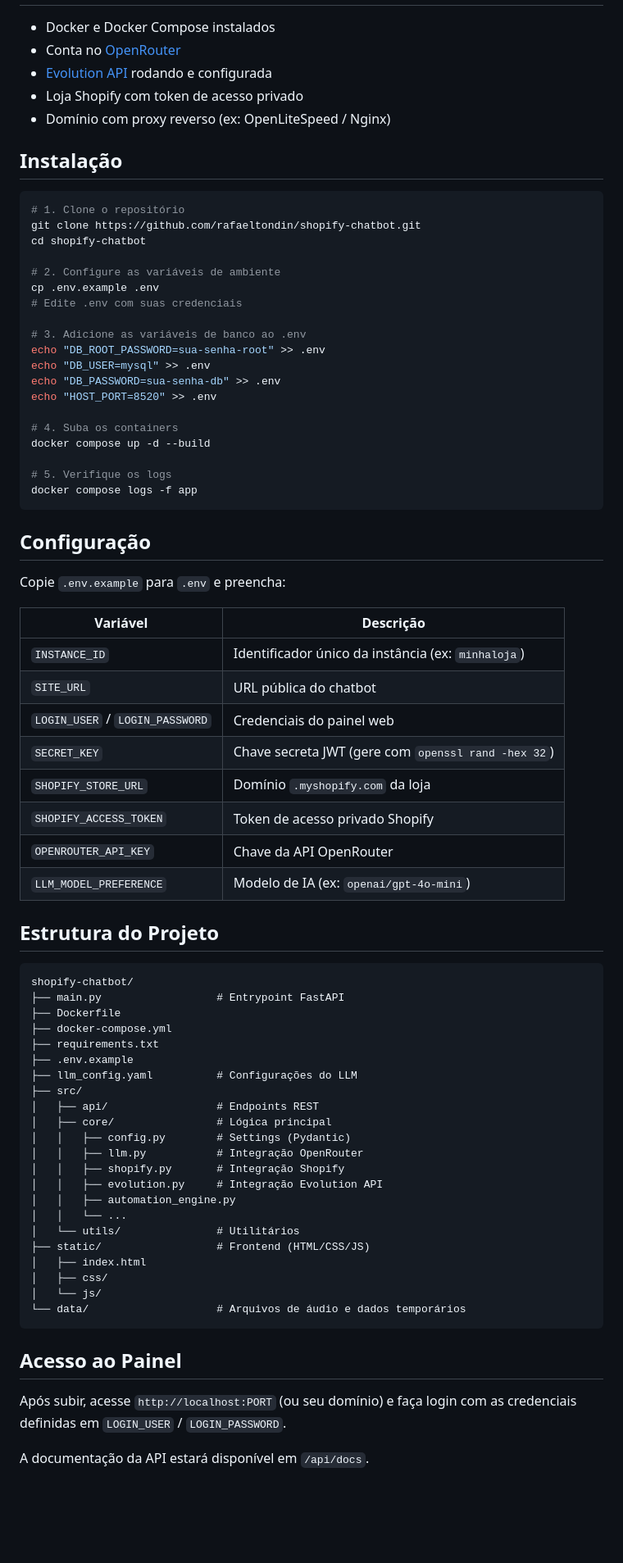
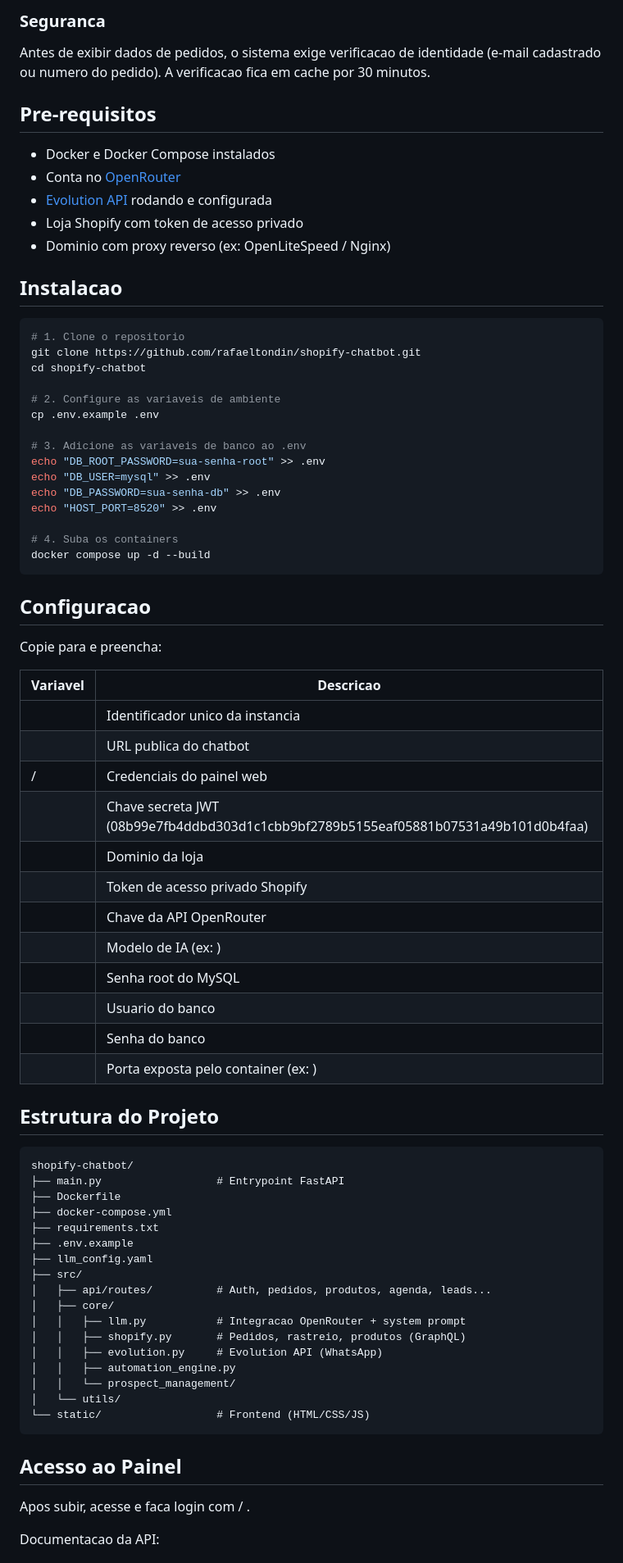
Before and after one commit to rafaeltondin/shopify-chatbot, a Markdown page: README.md, the part around one of its changes. Shown at 82% size. Rendered like a GitHub page; blank space fills up the shorter version.

Commit message:
docs: update README with order tracking features and carrier support
Co-Authored-By: Claude Sonnet 4.6 <noreply@anthropic.com>

````diff
--- a/README.md
+++ b/README.md
@@ -29,22 +59,25 @@ Chatbot de atendimento ao cliente via WhatsApp com integração nativa ao Shopif
+### Seguranca
+Antes de exibir dados de pedidos, o sistema exige verificacao de identidade (e-mail cadastrado ou numero do pedido). A verificacao fica em cache por 30 minutos.
+
+## Pre-requisitos
 
 - Docker e Docker Compose instalados
 - Conta no [OpenRouter](https://openrouter.ai)
 - [Evolution API](https://github.com/EvolutionAPI/evolution-api) rodando e configurada
 - Loja Shopify com token de acesso privado
-- Domínio com proxy reverso (ex: OpenLiteSpeed / Nginx)
+- Dominio com proxy reverso (ex: OpenLiteSpeed / Nginx)
 
-## Instalação
+## Instalacao
 
 ```bash
-# 1. Clone o repositório
+# 1. Clone o repositorio
 git clone https://github.com/rafaeltondin/shopify-chatbot.git
 cd shopify-chatbot
 
-# 2. Configure as variáveis de ambiente
+# 2. Configure as variaveis de ambiente
 cp .env.example .env
-# Edite .env com suas credenciais
 
-# 3. Adicione as variáveis de banco ao .env
+# 3. Adicione as variaveis de banco ao .env
 echo "DB_ROOT_PASSWORD=sua-senha-root" >> .env
 echo "DB_USER=mysql" >> .env
 echo "DB_PASSWORD=sua-senha-db" >> .env
@@ -52,25 +85,26 @@ echo "HOST_PORT=8520" >> .env
 
 # 4. Suba os containers
 docker compose up -d --build
-
-# 5. Verifique os logs
-docker compose logs -f app
 ```
 
-## Configuração
+## Configuracao
 
-Copie `.env.example` para `.env` e preencha:
+Copie  para  e preencha:
 
-| Variável | Descrição |
+| Variavel | Descricao |
 |----------|-----------|
-| `INSTANCE_ID` | Identificador único da instância (ex: `minhaloja`) |
-| `SITE_URL` | URL pública do chatbot |
-| `LOGIN_USER` / `LOGIN_PASSWORD` | Credenciais do painel web |
-| `SECRET_KEY` | Chave secreta JWT (gere com `openssl rand -hex 32`) |
-| `SHOPIFY_STORE_URL` | Domínio `.myshopify.com` da loja |
-| `SHOPIFY_ACCESS_TOKEN` | Token de acesso privado Shopify |
-| `OPENROUTER_API_KEY` | Chave da API OpenRouter |
-| `LLM_MODEL_PREFERENCE` | Modelo de IA (ex: `openai/gpt-4o-mini`) |
+|  | Identificador unico da instancia |
+|  | URL publica do chatbot |
+|  /  | Credenciais do painel web |
+|  | Chave secreta JWT (08b99e7fb4ddbd303d1c1cbb9bf2789b5155eaf05881b07531a49b101d0b4faa) |
+|  | Dominio  da loja |
+|  | Token de acesso privado Shopify |
+|  | Chave da API OpenRouter |
+|  | Modelo de IA (ex: ) |
+|  | Senha root do MySQL |
+|  | Usuario do banco |
+|  | Senha do banco |
+|  | Porta exposta pelo container (ex: ) |
 
 ## Estrutura do Projeto
 
@@ -81,27 +115,22 @@ shopify-chatbot/
 ├── docker-compose.yml
 ├── requirements.txt
 ├── .env.example
-├── llm_config.yaml          # Configurações do LLM
+├── llm_config.yaml
 ├── src/
-│   ├── api/                 # Endpoints REST
-│   ├── core/                # Lógica principal
-│   │   ├── config.py        # Settings (Pydantic)
-│   │   ├── llm.py           # Integração OpenRouter
-│   │   ├── shopify.py       # Integração Shopify
-│   │   ├── evolution.py     # Integração Evolution API
+│   ├── api/routes/          # Auth, pedidos, produtos, agenda, leads...
+│   ├── core/
+│   │   ├── llm.py           # Integracao OpenRouter + system prompt
+│   │   ├── shopify.py       # Pedidos, rastreio, produtos (GraphQL)
+│   │   ├── evolution.py     # Evolution API (WhatsApp)
 │   │   ├── automation_engine.py
-│   │   └── ...
-│   └── utils/               # Utilitários
-├── static/                  # Frontend (HTML/CSS/JS)
-│   ├── index.html
-│   ├── css/
-│   └── js/
-└── data/                    # Arquivos de áudio e dados temporários
+│   │   └── prospect_management/
+│   └── utils/
+└── static/                  # Frontend (HTML/CSS/JS)
 ```
 
 ## Acesso ao Painel
 
-Após subir, acesse `http://localhost:PORT` (ou seu domínio) e faça login com as credenciais definidas em `LOGIN_USER` / `LOGIN_PASSWORD`.
+Apos subir, acesse  e faca login com  / .
 
-A documentação da API estará disponível em `/api/docs`.
+Documentacao da API:
 
````
Also changed, not shown: other parts of README.md (+44 -16 lines).
